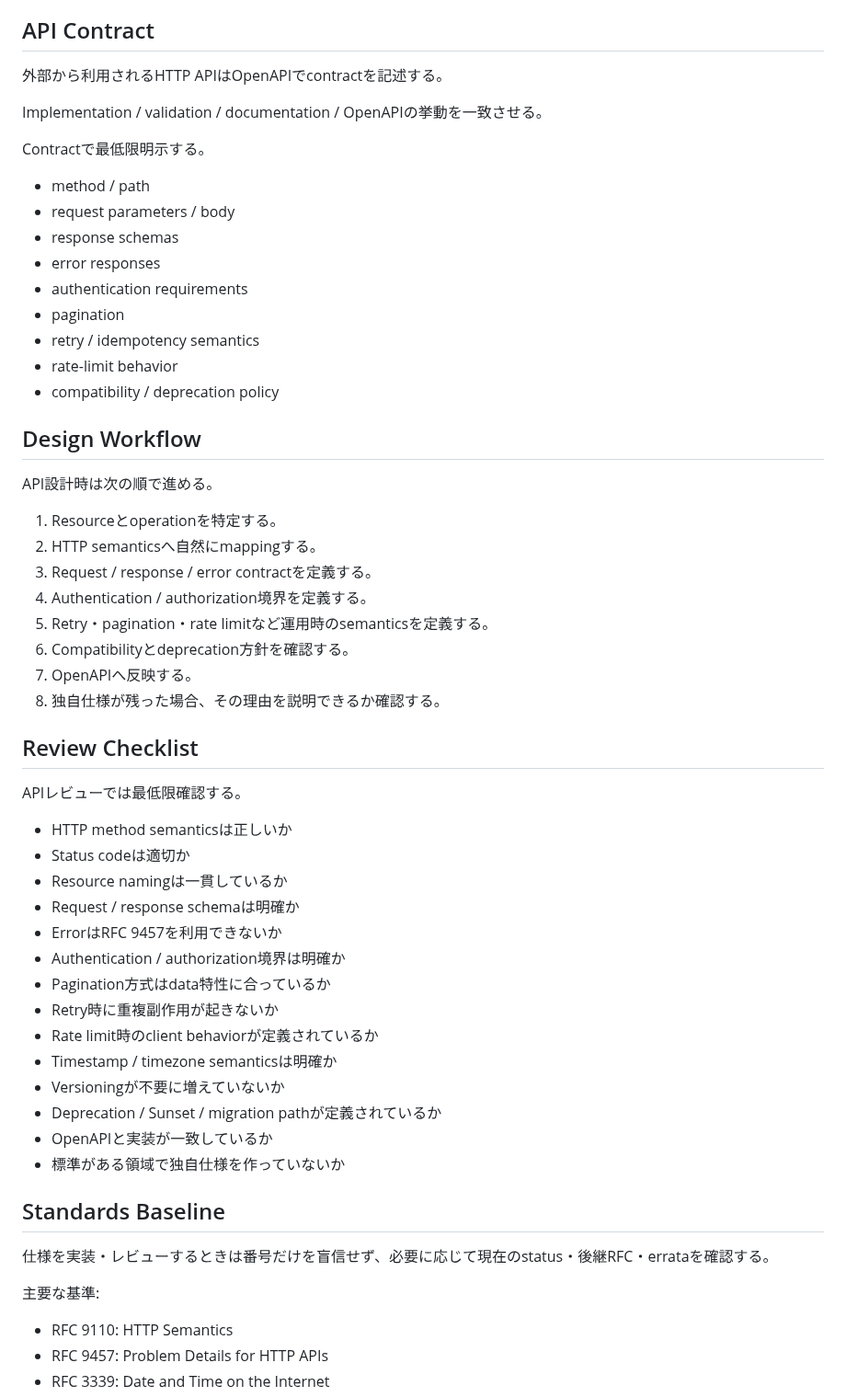
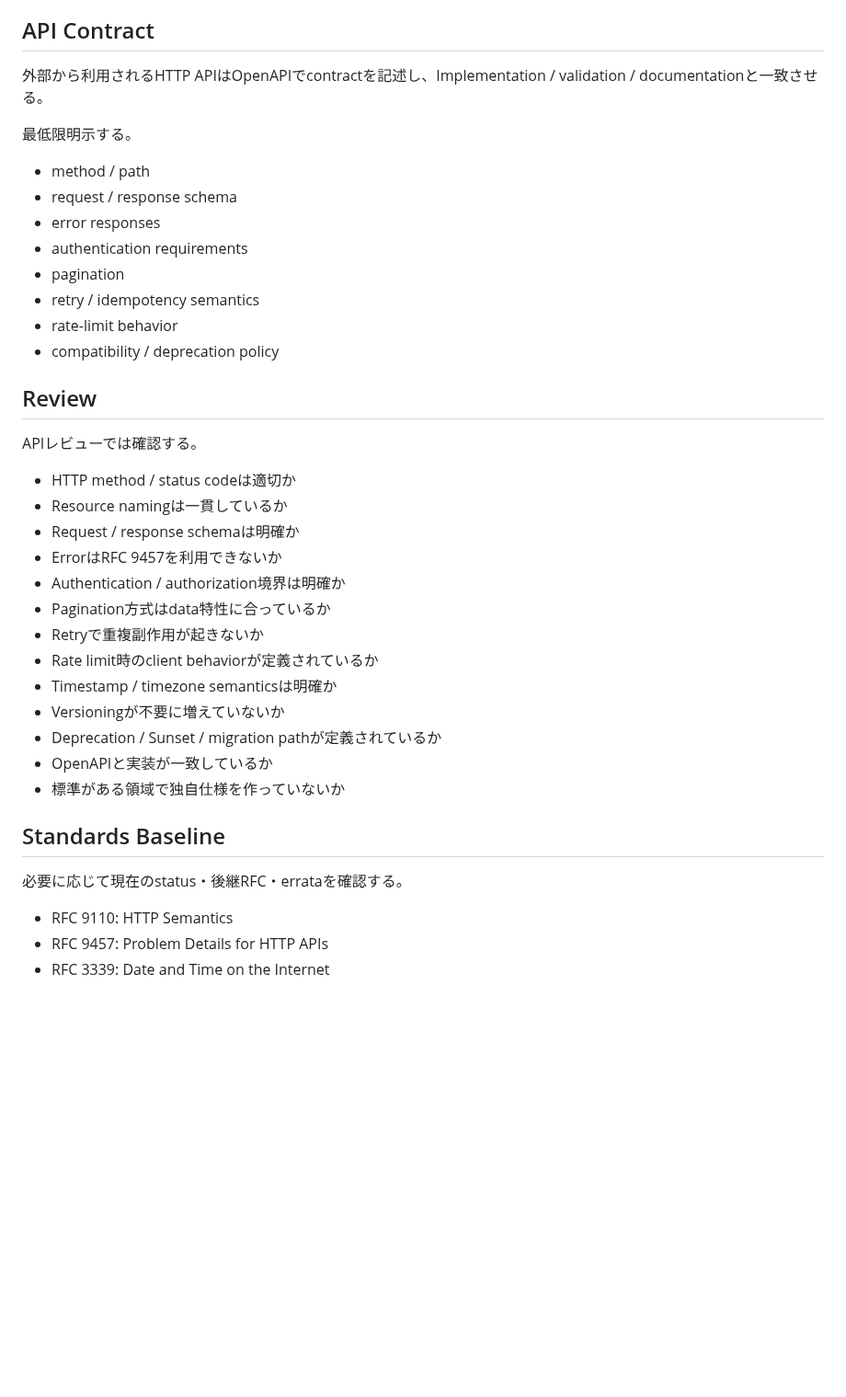
Before and after one commit to u7chan/skill-stash, a Markdown page: api-design/SKILL.md, the part around one of its changes. Shown at 92% size. Rendered like a GitHub page; blank space fills up the shorter version.

```diff
--- a/api-design/SKILL.md
+++ b/api-design/SKILL.md
@@ -164,15 +129,12 @@ replacementがある場合はmigration pathをdocumentする。
 
 ## API Contract
 
-外部から利用されるHTTP APIはOpenAPIでcontractを記述する。
+外部から利用されるHTTP APIはOpenAPIでcontractを記述し、Implementation / validation / documentationと一致させる。
 
-Implementation / validation / documentation / OpenAPIの挙動を一致させる。
-
-Contractで最低限明示する。
+最低限明示する。
 
 - method / path
-- request parameters / body
-- response schemas
+- request / response schema
 - error responses
 - authentication requirements
 - pagination
@@ -180,31 +142,17 @@ Contractで最低限明示する。
 - rate-limit behavior
 - compatibility / deprecation policy
 
-## Design Workflow
+## Review
 
-API設計時は次の順で進める。
+APIレビューでは確認する。
 
-1. Resourceとoperationを特定する。
-2. HTTP semanticsへ自然にmappingする。
-3. Request / response / error contractを定義する。
-4. Authentication / authorization境界を定義する。
-5. Retry・pagination・rate limitなど運用時のsemanticsを定義する。
-6. Compatibilityとdeprecation方針を確認する。
-7. OpenAPIへ反映する。
-8. 独自仕様が残った場合、その理由を説明できるか確認する。
-
-## Review Checklist
-
-APIレビューでは最低限確認する。
-
-- HTTP method semanticsは正しいか
-- Status codeは適切か
+- HTTP method / status codeは適切か
 - Resource namingは一貫しているか
 - Request / response schemaは明確か
 - ErrorはRFC 9457を利用できないか
 - Authentication / authorization境界は明確か
 - Pagination方式はdata特性に合っているか
-- Retry時に重複副作用が起きないか
+- Retryで重複副作用が起きないか
 - Rate limit時のclient behaviorが定義されているか
 - Timestamp / timezone semanticsは明確か
 - Versioningが不要に増えていないか
@@ -214,9 +162,7 @@ APIレビューでは最低限確認する。
 
 ## Standards Baseline
 
-仕様を実装・レビューするときは番号だけを盲信せず、必要に応じて現在のstatus・後継RFC・errataを確認する。
-
-主要な基準:
+必要に応じて現在のstatus・後継RFC・errataを確認する。
 
 - RFC 9110: HTTP Semantics
 - RFC 9457: Problem Details for HTTP APIs
```
Also changed, not shown: other parts of api-design/SKILL.md (+33 -68 lines).
